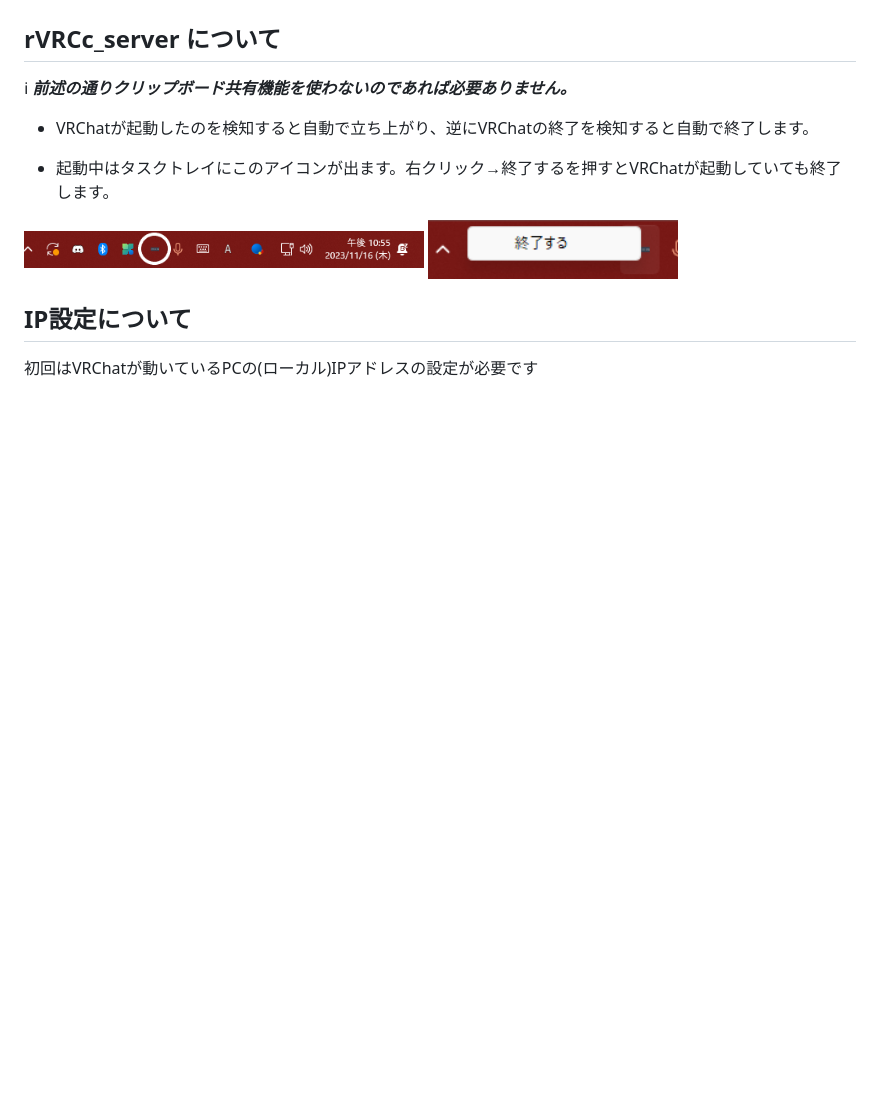
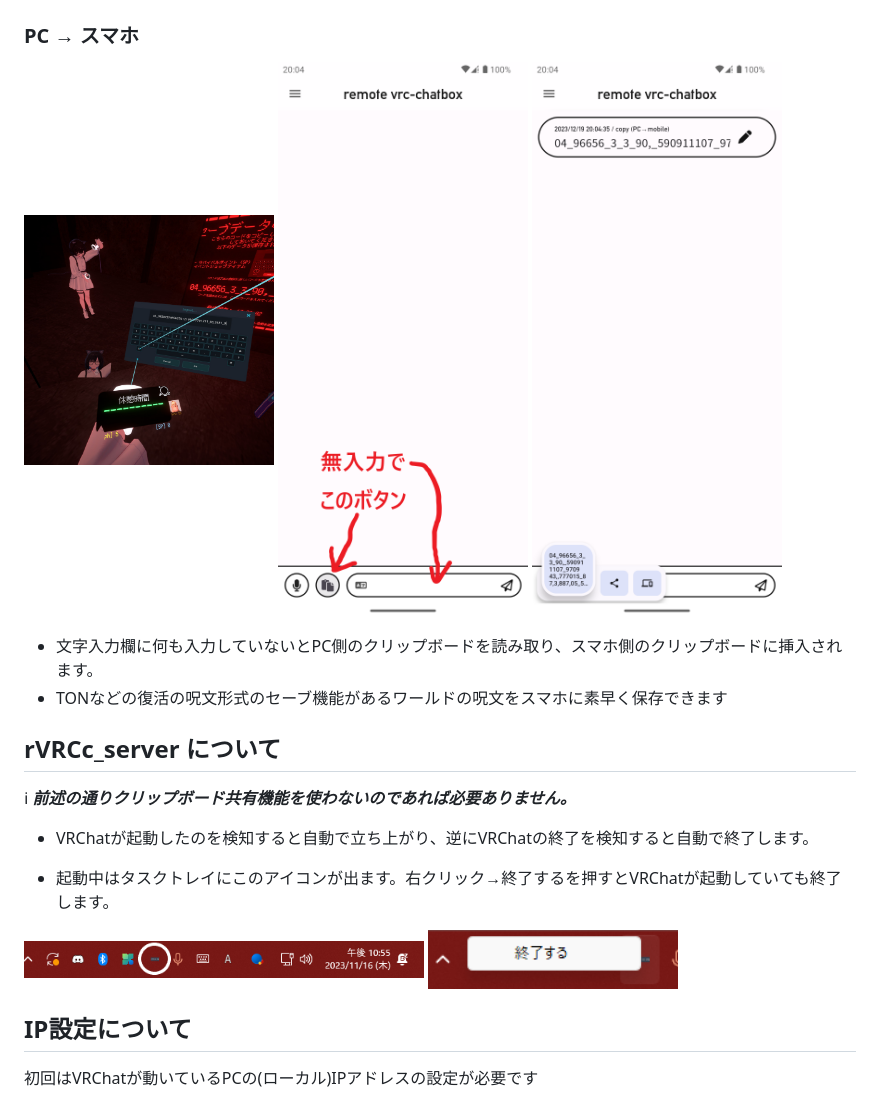
Before and after one commit to wi11oh/android_remote_vrc_chatbox, a Markdown page: README.md, the part around the change printed below. GitHub-like rendering; pictures changed too: readme_images/17.jpg (added), readme_images/18.png (added), readme_images/19.png (added); blank space fills up the shorter version.

```diff
--- a/README.md
+++ b/README.md
@@ -66,5 +70,12 @@ windows側で rVRCc_server を動かしていて、且つ通信方式を 【webs
 
 <img src="./readme_images/10.png" width="250px"> <img src="./readme_images/11.jpg" width="250px"> <img src="./readme_images/12.jpg" width="250px">
+
+### PC → スマホ
+
+<img src="./readme_images/17.jpg" width="250px"> <img src="./readme_images/18.png" width="250px"> <img src="./readme_images/19.png" width="250px">
+
+- 文字入力欄に何も入力していないとPC側のクリップボードを読み取り、スマホ側のクリップボードに挿入されます。
+- TONなどの復活の呪文形式のセーブ機能があるワールドの呪文をスマホに素早く保存できます
 
 ## rVRCc_server について
 
```
Also changed, not shown: other parts of README.md (+7 -3 lines), readme_images/10.png, readme_images/20.png (added).
